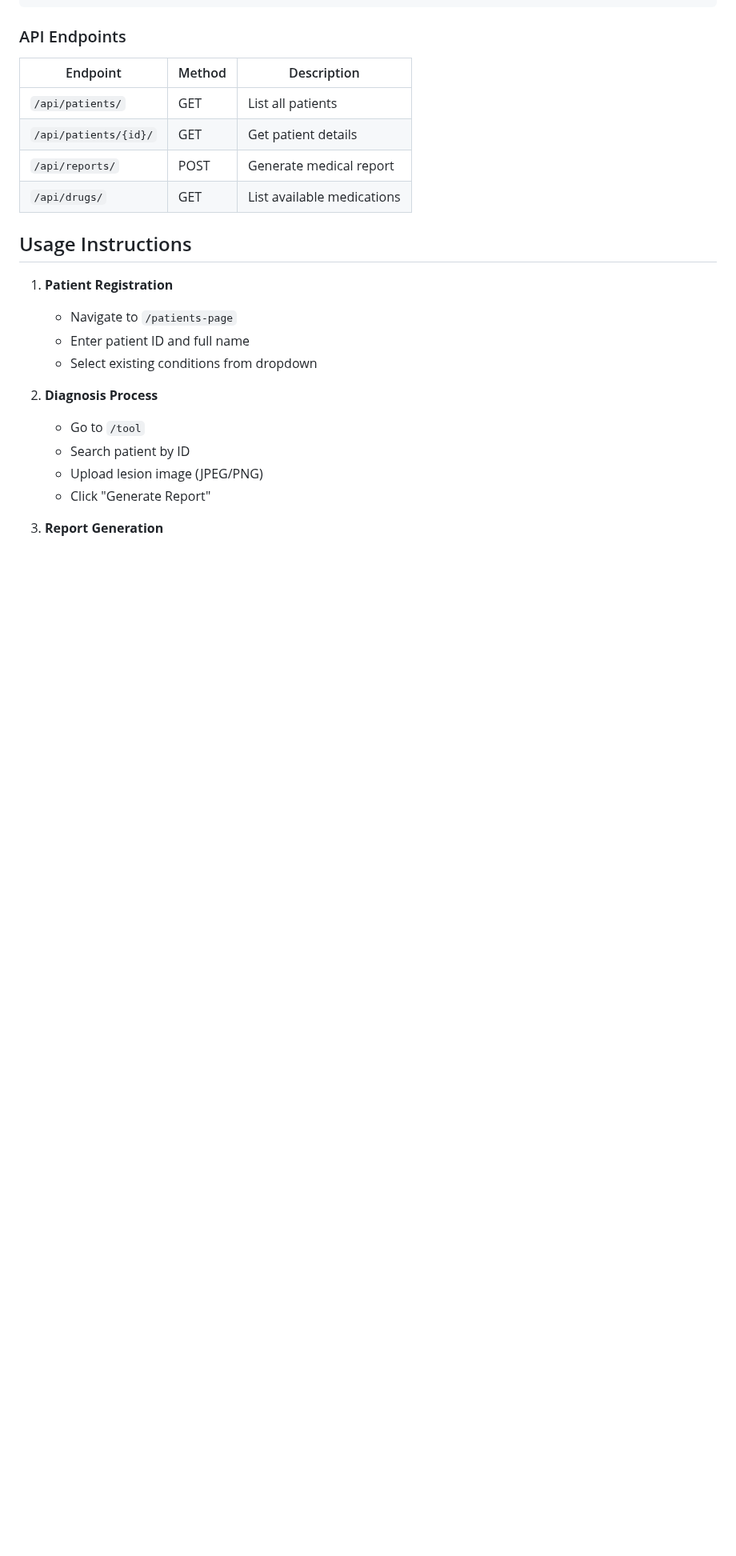
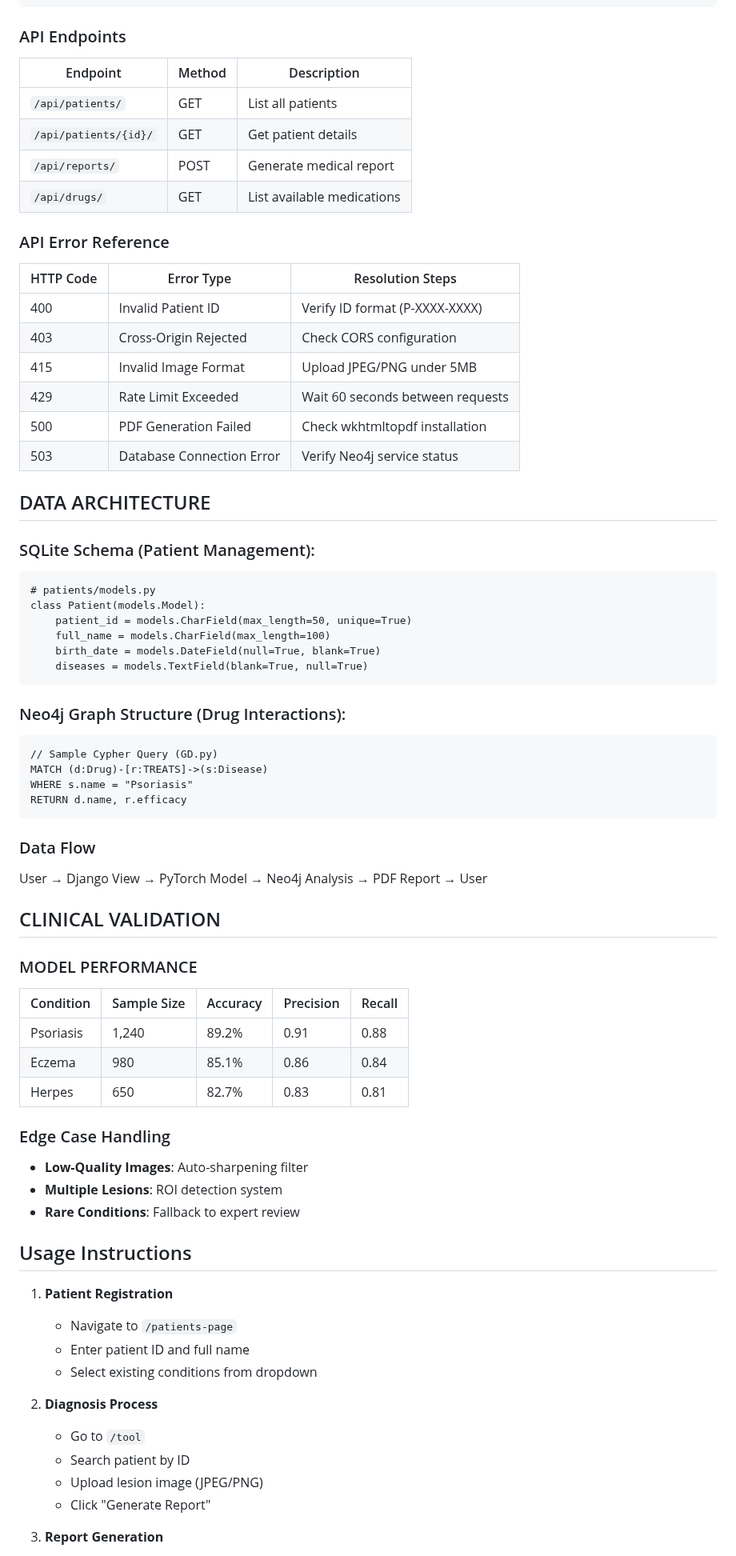
Before and after one commit to HazimMT/MedSkin, a Markdown page: README.md, the part around one of its changes. Shown at 80% size. GitHub-like rendering; blank space fills up the shorter version.

````diff
--- a/README.md
+++ b/README.md
@@ -128,6 +158,57 @@ transforms.Compose([
 | `/api/patients/{id}/` | GET | Get patient details |
 | `/api/reports/` | POST | Generate medical report |
 | `/api/drugs/` | GET | List available medications |
+
+### API Error Reference <a name="api-errors"></a>
+
+| HTTP Code | Error Type                | Resolution Steps                      |
+|-----------|---------------------------|---------------------------------------|
+| 400       | Invalid Patient ID        | Verify ID format (P-XXXX-XXXX)        |
+| 403       | Cross-Origin Rejected     | Check CORS configuration              |
+| 415       | Invalid Image Format      | Upload JPEG/PNG under 5MB             |
+| 429       | Rate Limit Exceeded       | Wait 60 seconds between requests      |
+| 500       | PDF Generation Failed     | Check wkhtmltopdf installation        |
+| 503       | Database Connection Error | Verify Neo4j service status           |
+
+
+## DATA ARCHITECTURE
+
+### SQLite Schema (Patient Management):
+```
+# patients/models.py
+class Patient(models.Model):
+    patient_id = models.CharField(max_length=50, unique=True)
+    full_name = models.CharField(max_length=100)
+    birth_date = models.DateField(null=True, blank=True)
+    diseases = models.TextField(blank=True, null=True)
+ ```
+
+### Neo4j Graph Structure (Drug Interactions):
+```
+// Sample Cypher Query (GD.py)
+MATCH (d:Drug)-[r:TREATS]->(s:Disease)
+WHERE s.name = "Psoriasis"
+RETURN d.name, r.efficacy
+```
+
+### Data Flow
+User → Django View → PyTorch Model → Neo4j Analysis → PDF Report → User
+
+## CLINICAL VALIDATION
+
+### MODEL PERFORMANCE
+
+| Condition   | Sample Size | Accuracy | Precision | Recall |
+|-------------|-------------|----------|-----------|--------|
+| Psoriasis   | 1,240       | 89.2%    | 0.91      | 0.88   |
+| Eczema      | 980         | 85.1%    | 0.86      | 0.84   |
+| Herpes      | 650         | 82.7%    | 0.83      | 0.81   |
+
+### Edge Case Handling
+ - **Low-Quality Images**: Auto-sharpening filter
+ - **Multiple Lesions**: ROI detection system
+ - **Rare Conditions**: Fallback to expert review
+
 
 ## Usage Instructions
 
````
Also changed, not shown: other parts of README.md (+57 -8 lines).
